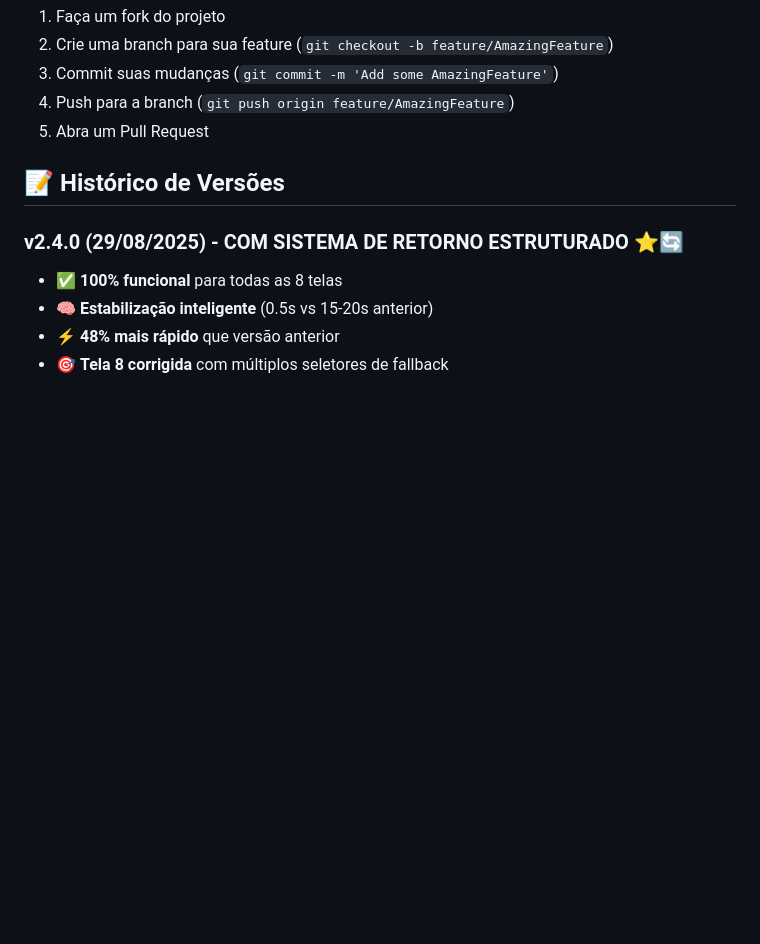
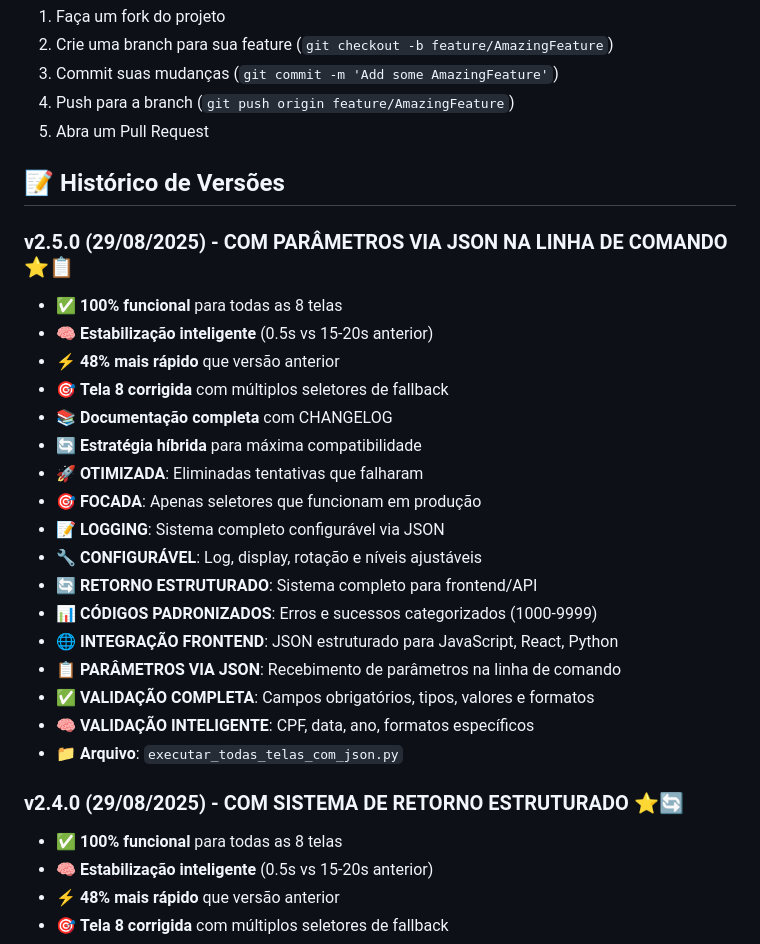
Before and after one commit to LucianoOtero/imediatoseguros-rpa-playright, a Markdown page: README.md, the part around the change. GitHub-like rendering; blank space fills up the shorter version.

```diff
--- a/README.md
+++ b/README.md
@@ -215,6 +215,25 @@ git checkout <hash_commit>
 
 ## 📝 **Histórico de Versões**
 
+### **v2.5.0 (29/08/2025) - COM PARÂMETROS VIA JSON NA LINHA DE COMANDO** ⭐📋
+- ✅ **100% funcional** para todas as 8 telas
+- 🧠 **Estabilização inteligente** (0.5s vs 15-20s anterior)
+- ⚡ **48% mais rápido** que versão anterior
+- 🎯 **Tela 8 corrigida** com múltiplos seletores de fallback
+- 📚 **Documentação completa** com CHANGELOG
+- 🔄 **Estratégia híbrida** para máxima compatibilidade
+- 🚀 **OTIMIZADA**: Eliminadas tentativas que falharam
+- 🎯 **FOCADA**: Apenas seletores que funcionam em produção
+- 📝 **LOGGING**: Sistema completo configurável via JSON
+- 🔧 **CONFIGURÁVEL**: Log, display, rotação e níveis ajustáveis
+- 🔄 **RETORNO ESTRUTURADO**: Sistema completo para frontend/API
+- 📊 **CÓDIGOS PADRONIZADOS**: Erros e sucessos categorizados (1000-9999)
+- 🌐 **INTEGRAÇÃO FRONTEND**: JSON estruturado para JavaScript, React, Python
+- 📋 **PARÂMETROS VIA JSON**: Recebimento de parâmetros na linha de comando
+- ✅ **VALIDAÇÃO COMPLETA**: Campos obrigatórios, tipos, valores e formatos
+- 🧠 **VALIDAÇÃO INTELIGENTE**: CPF, data, ano, formatos específicos
+- 📁 **Arquivo**: `executar_todas_telas_com_json.py`
+
 ### **v2.4.0 (29/08/2025) - COM SISTEMA DE RETORNO ESTRUTURADO** ⭐🔄
 - ✅ **100% funcional** para todas as 8 telas
 - 🧠 **Estabilização inteligente** (0.5s vs 15-20s anterior)
```
Also changed, not shown: CHANGELOG.md (+32 -0 lines).
